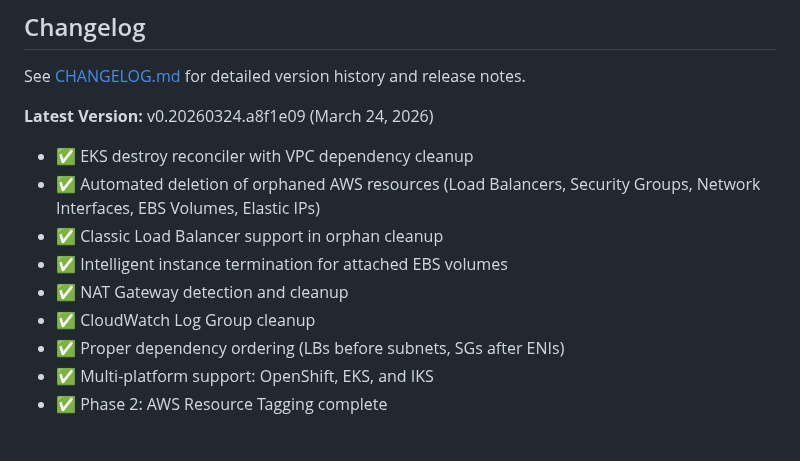
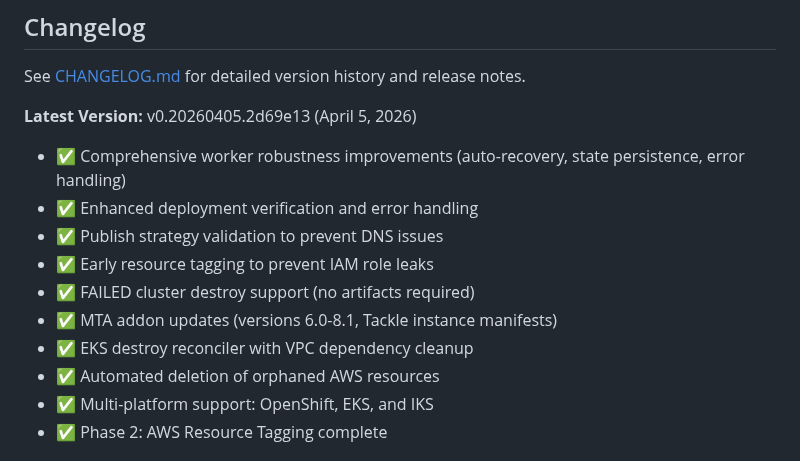
Before and after one commit to tsanders-rh/ocpctl, a Markdown page: README.md, the part around the change. Drawn GitHub-style.

```diff
--- a/README.md
+++ b/README.md
@@ -557,14 +557,15 @@ See [Development](#development) section above.
 
 See [CHANGELOG.md](CHANGELOG.md) for detailed version history and release notes.
 
-**Latest Version:** v0.20260324.a8f1e09 (March 24, 2026)
+**Latest Version:** v0.20260405.2d69e13 (April 5, 2026)
+- ✅ Comprehensive worker robustness improvements (auto-recovery, state persistence, error handling)
+- ✅ Enhanced deployment verification and error handling
+- ✅ Publish strategy validation to prevent DNS issues
+- ✅ Early resource tagging to prevent IAM role leaks
+- ✅ FAILED cluster destroy support (no artifacts required)
+- ✅ MTA addon updates (versions 6.0-8.1, Tackle instance manifests)
 - ✅ EKS destroy reconciler with VPC dependency cleanup
-- ✅ Automated deletion of orphaned AWS resources (Load Balancers, Security Groups, Network Interfaces, EBS Volumes, Elastic IPs)
-- ✅ Classic Load Balancer support in orphan cleanup
-- ✅ Intelligent instance termination for attached EBS volumes
-- ✅ NAT Gateway detection and cleanup
-- ✅ CloudWatch Log Group cleanup
-- ✅ Proper dependency ordering (LBs before subnets, SGs after ENIs)
+- ✅ Automated deletion of orphaned AWS resources
 - ✅ Multi-platform support: OpenShift, EKS, and IKS
 - ✅ Phase 2: AWS Resource Tagging complete
 
```
Also changed, not shown: CHANGELOG.md (+56 -5 lines).
